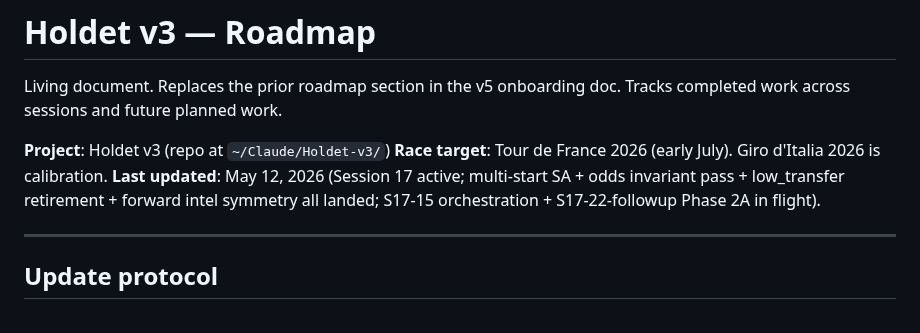
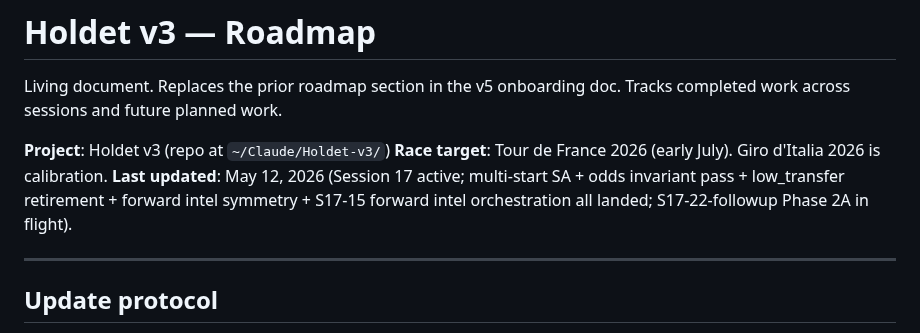
Before and after one commit to lstol/Holdet-v3, a Markdown page: ROADMAP.md, the part around one of its changes. Drawn GitHub-style.

```diff
--- a/ROADMAP.md
+++ b/ROADMAP.md
@@ -4,7 +4,7 @@ Living document. Replaces the prior roadmap section in the v5 onboarding doc. Tr
 
 **Project**: Holdet v3 (repo at `~/Claude/Holdet-v3/`)
 **Race target**: Tour de France 2026 (early July). Giro d'Italia 2026 is calibration.
-**Last updated**: May 12, 2026 (Session 17 active; multi-start SA + odds invariant pass + low_transfer retirement + forward intel symmetry all landed; S17-15 orchestration + S17-22-followup Phase 2A in flight).
+**Last updated**: May 12, 2026 (Session 17 active; multi-start SA + odds invariant pass + low_transfer retirement + forward intel symmetry + S17-15 forward intel orchestration all landed; S17-22-followup Phase 2A in flight).
 
 ---
 
```
Also changed, not shown: other parts of ROADMAP.md (+2 -1 lines).
